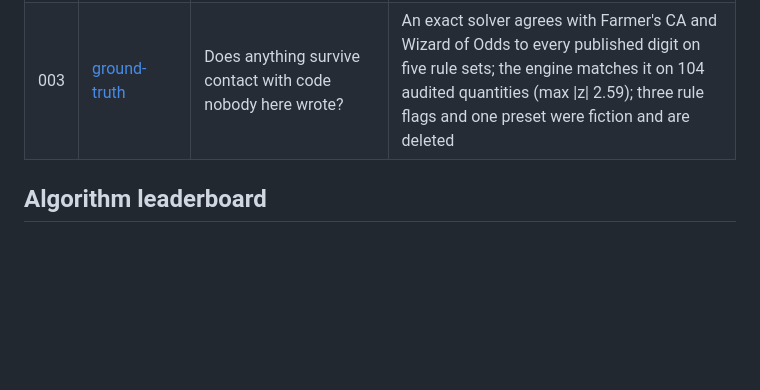
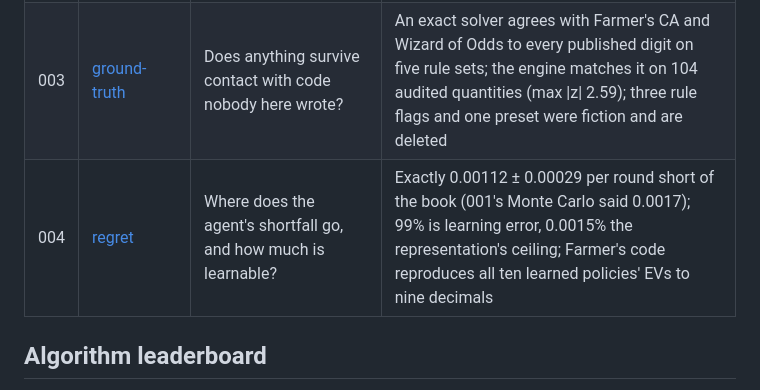
Before and after one commit to saintparish4/blackjack-ai, a Markdown page: experiments/README.md, the part around the change. GitHub-like rendering; blank space fills up the shorter version.

```diff
--- a/experiments/README.md
+++ b/experiments/README.md
@@ -20,6 +20,7 @@ The ground rules:
 | 001 | [double-down](001-double-down/) | Which learner change teaches the agent to double, and does it close the EV gap to the book? | Visit-scaled α, 1/(1+n): EV −0.0071 ± 0.0008 vs book −0.0054 ± 0.0006 on 10 fresh seeds. The shortfall fell from 0.026 to 0.0017 per round. Also fixed two engine rules, the book chart and split credit |
 | 002 | [card-counting](002-card-counting/) | Can the agent learn to beat the house by counting cards? | It learns *when to bet*: +0.27% ± 0.05 per unit wagered on 10 fresh seeds (flat basic strategy −0.58%), beating textbook Hi-Lo's ramp and tying Hi-Lo + Illustrious 18. Putting the count into its playing state failed: −0.10% ± 0.13 |
 | 003 | [ground-truth](003-ground-truth/) | Does anything survive contact with code nobody here wrote? | An exact solver agrees with Farmer's CA and Wizard of Odds to every published digit on five rule sets; the engine matches it on 104 audited quantities (max \|z\| 2.59); three rule flags and one preset were fiction and are deleted |
+| 004 | [regret](004-regret/) | Where does the agent's shortfall go, and how much is learnable? | Exactly 0.00112 ± 0.00029 per round short of the book (001's Monte Carlo said 0.0017); 99% is learning error, 0.0015% the representation's ceiling; Farmer's code reproduces all ten learned policies' EVs to nine decimals |
 
 ## Algorithm leaderboard
 
```
Also changed, not shown: experiments/004-regret/README.md (added, +111 -0 lines).
